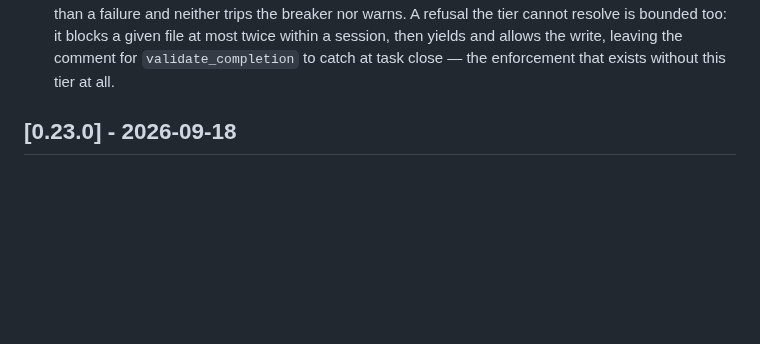
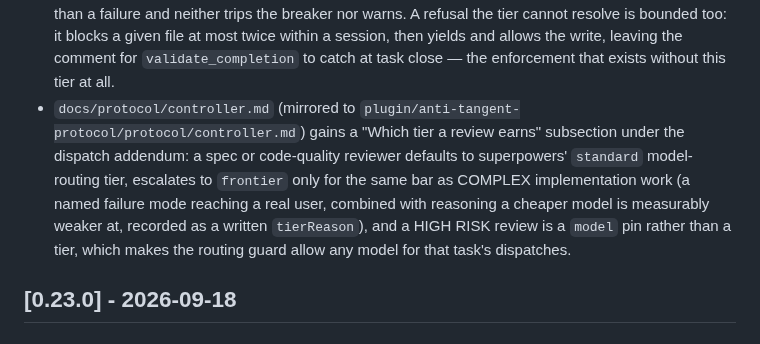
Before and after one commit to patiently/anti-tangent-mcp, a Markdown page: CHANGELOG.md, the part around the change. Drawn GitHub-style; blank space fills up the shorter version.

```diff
--- a/CHANGELOG.md
+++ b/CHANGELOG.md
@@ -22,6 +22,13 @@ and this project adheres to [Semantic Versioning](https://semver.org/spec/v2.0.0
   twice within a session, then yields and allows the write, leaving the comment for
   `validate_completion` to catch at task close — the enforcement that exists without this tier at
   all.
+- `docs/protocol/controller.md` (mirrored to `plugin/anti-tangent-protocol/protocol/controller.md`)
+  gains a "Which tier a review earns" subsection under the dispatch addendum: a spec or
+  code-quality reviewer defaults to superpowers' `standard` model-routing tier, escalates to
+  `frontier` only for the same bar as COMPLEX implementation work (a named failure mode reaching a
+  real user, combined with reasoning a cheaper model is measurably weaker at, recorded as a written
+  `tierReason`), and a HIGH RISK review is a `model` pin rather than a tier, which makes the routing
+  guard allow any model for that task's dispatches.
 
 ## [0.23.0] - 2026-09-18
 
```
Also changed, not shown: docs/protocol/controller.md (+35 -25 lines), 1 other file.
